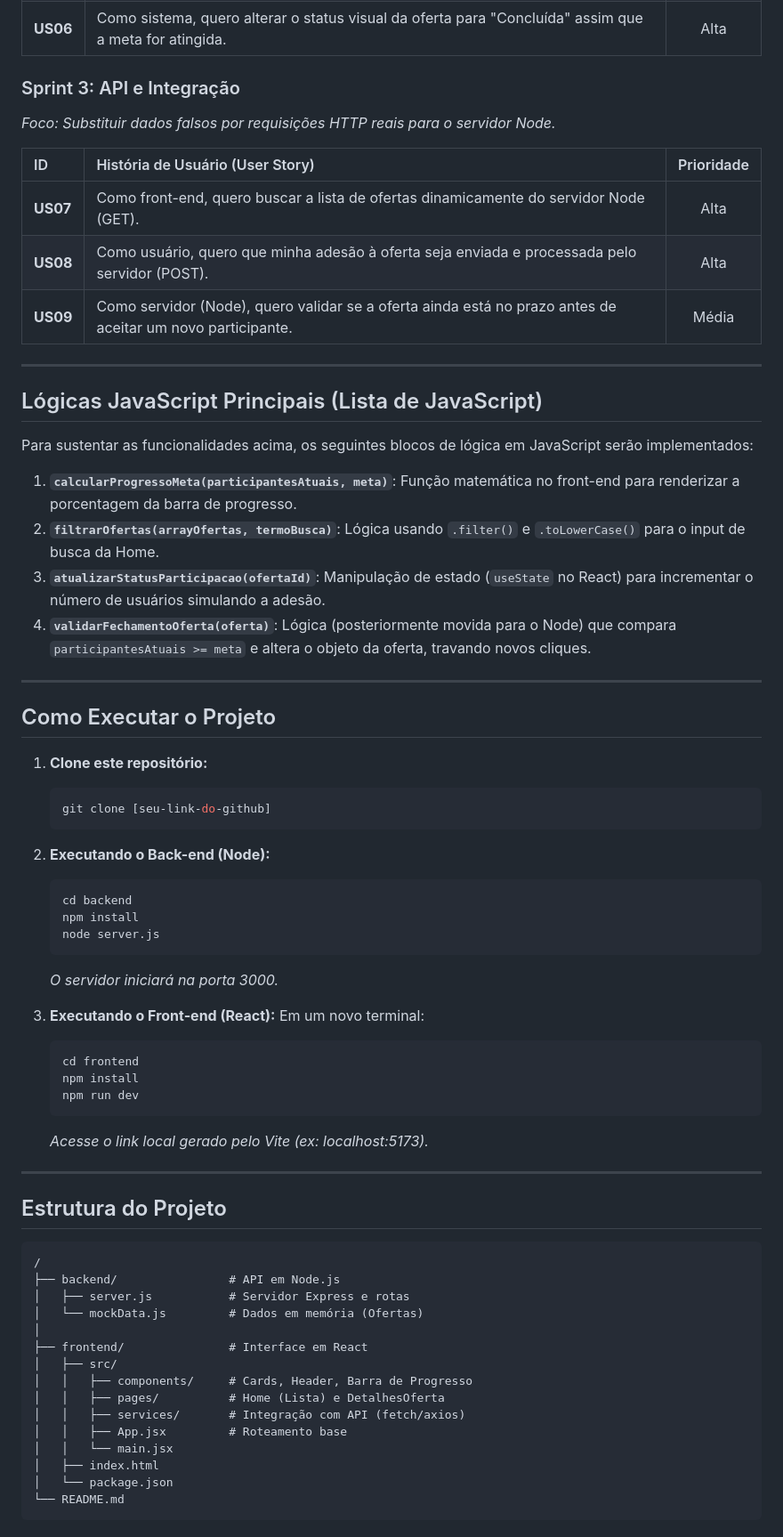
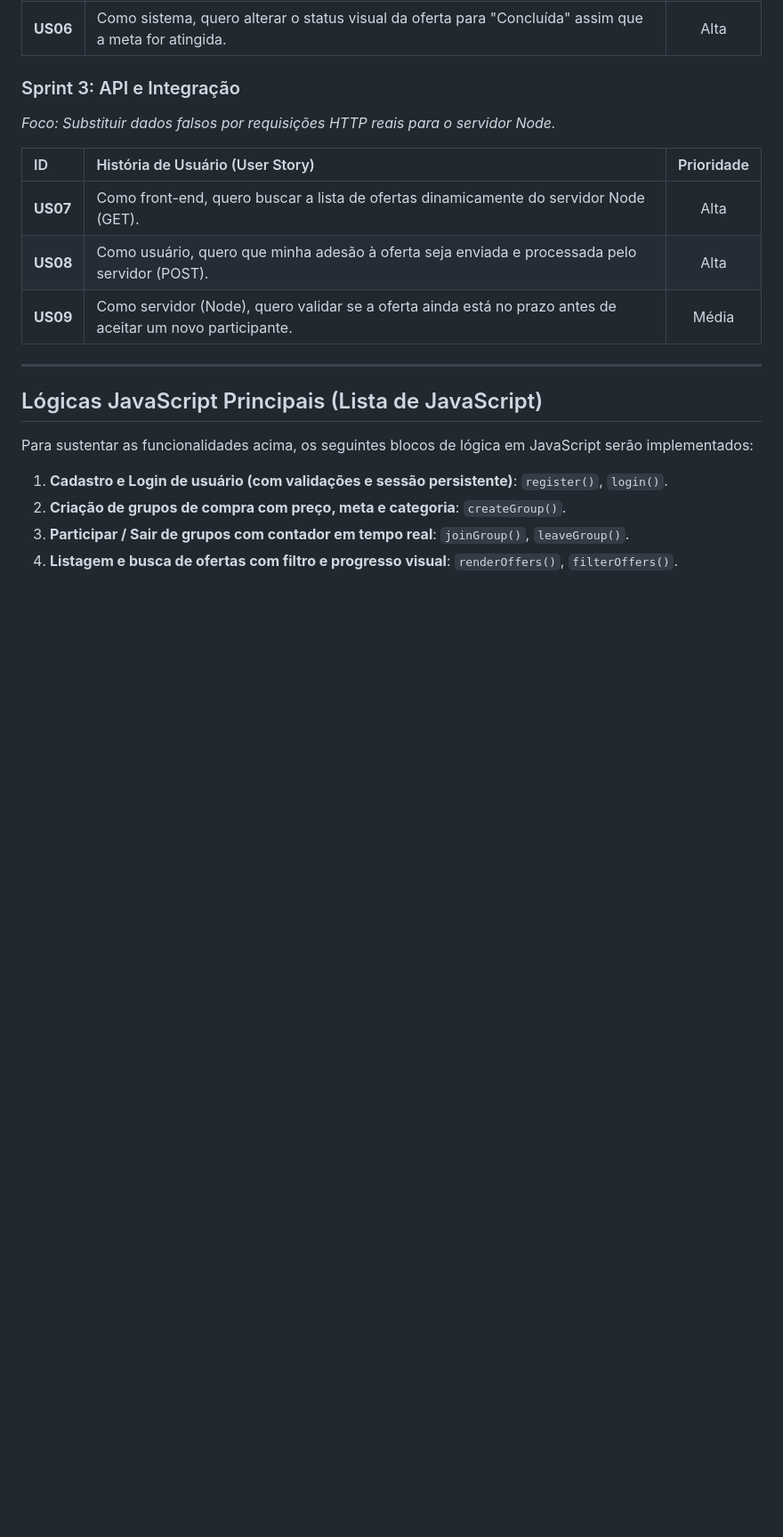
Before and after one commit to GustavoMGreco/Compras-Coletivas, a Markdown page: README.md, the part around one of its changes. Shown at 89% size. GitHub-like rendering; blank space fills up the shorter version.

Commit message:
atualização readme.md

````diff
--- a/README.md
+++ b/README.md
@@ -65,54 +64,7 @@ O desenvolvimento está dividido em 3 Sprints focadas em garantir as entregas gr
 
 Para sustentar as funcionalidades acima, os seguintes blocos de lógica em JavaScript serão implementados:
 
-1.  **`calcularProgressoMeta(participantesAtuais, meta)`**: Função matemática no front-end para renderizar a porcentagem da barra de progresso.
-2.  **`filtrarOfertas(arrayOfertas, termoBusca)`**: Lógica usando `.filter()` e `.toLowerCase()` para o input de busca da Home.
-3.  **`atualizarStatusParticipacao(ofertaId)`**: Manipulação de estado (`useState` no React) para incrementar o número de usuários simulando a adesão.
-4.  **`validarFechamentoOferta(oferta)`**: Lógica (posteriormente movida para o Node) que compara `participantesAtuais >= meta` e altera o objeto da oferta, travando novos cliques.
-
----
-
-## Como Executar o Projeto
-
-1.  **Clone este repositório:**
-    ```bash
-    git clone [seu-link-do-github]
-    ```
-2.  **Executando o Back-end (Node):**
-    ```bash
-    cd backend
-    npm install
-    node server.js
-    ```
-    *O servidor iniciará na porta 3000.*
-
-3.  **Executando o Front-end (React):**
-    Em um novo terminal:
-    ```bash
-    cd frontend
-    npm install
-    npm run dev
-    ```
-    *Acesse o link local gerado pelo Vite (ex: localhost:5173).*
-
----
-
-## Estrutura do Projeto
-
-```text
-/
-├── backend/                # API em Node.js
-│   ├── server.js           # Servidor Express e rotas
-│   └── mockData.js         # Dados em memória (Ofertas)
-│
-├── frontend/               # Interface em React
-│   ├── src/
-│   │   ├── components/     # Cards, Header, Barra de Progresso
-│   │   ├── pages/          # Home (Lista) e DetalhesOferta
-│   │   ├── services/       # Integração com API (fetch/axios)
-│   │   ├── App.jsx         # Roteamento base
-│   │   └── main.jsx
-│   ├── index.html
-│   └── package.json
-└── README.md
-```
+1.  **Cadastro e Login de usuário (com validações e sessão persistente)**: `register()`, `login()`.
+2.  **Criação de grupos de compra com preço, meta e categoria**: `createGroup()`.
+3.  **Participar / Sair de grupos com contador em tempo real**: `joinGroup()`, `leaveGroup()`.
+4.  **Listagem e busca de ofertas com filtro e progresso visual**: `renderOffers()`, `filterOffers()`.
````
Also changed, not shown: other parts of README.md (+3 -4 lines).
